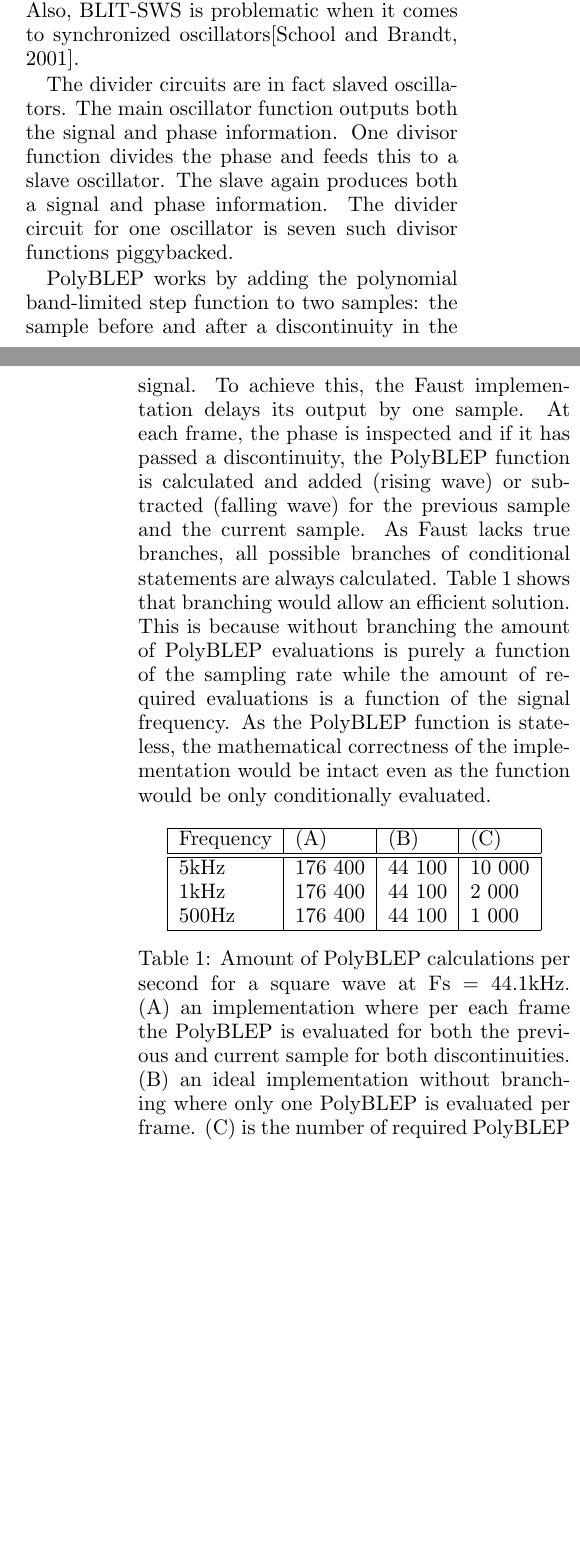
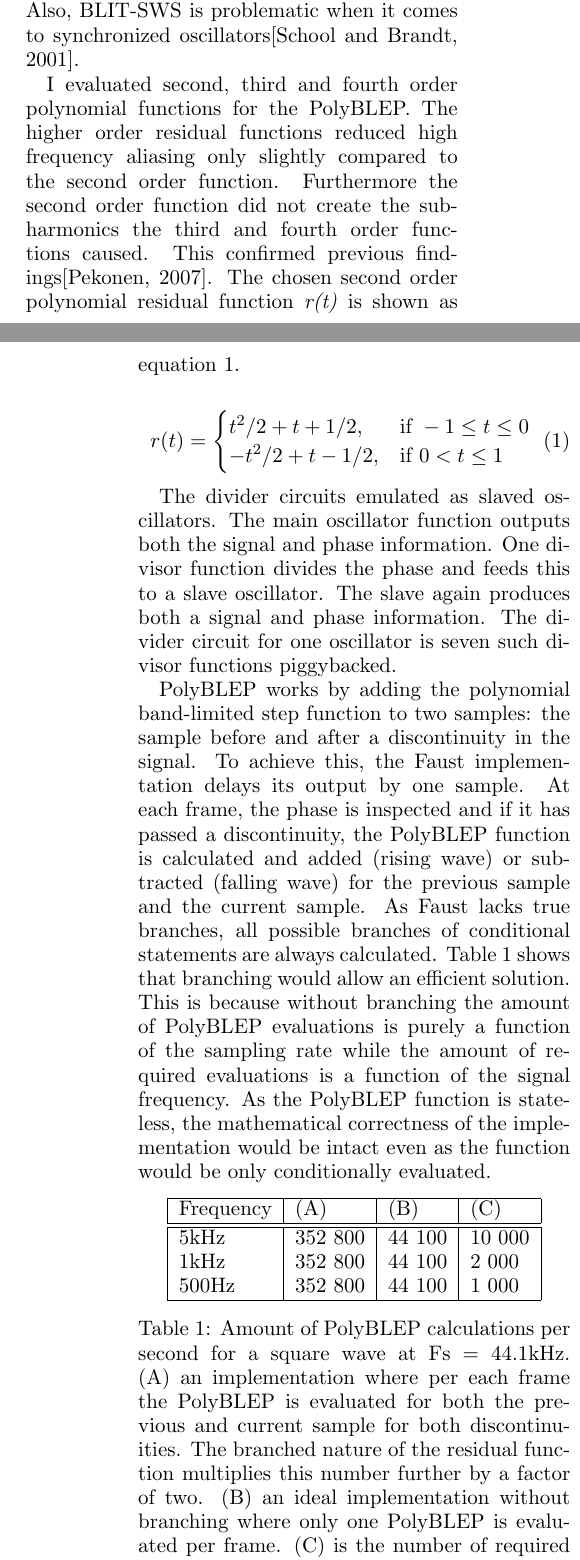
Before and after one commit to sampov2/foo-plugins, a LaTeX paper (incubator/foo-yc20/paper/lac2010_faust_in_action.tex): two parts of the columns of pages 2 and 3 of 4, joined at a grey line, cut so that both start at the same text, the shorter picture padded with empty space. Compiled offline with pdfLaTeX.

Commit message:
More work

```diff
--- a/incubator/foo-yc20/paper/lac2010_faust_in_action.tex
+++ b/incubator/foo-yc20/paper/lac2010_faust_in_action.tex
@@ -1,5 +1,7 @@
 \documentclass[11pt,a4paper]{article}
 \usepackage{lac2010}
+\usepackage{amssymb,amsmath}
+
 \sloppy
 \newenvironment{contentsmall}{\small}
 
@@ -84,8 +86,15 @@ The 12 oscillators are square wave oscillators with a varying bias voltage (see
 
-% TODO: Check frequency range..
-As the main oscillator frequencies are high (7--14kHz), the square waves suffer massively from aliasing at typical sampling rates (44.1--96kHz). I evaluated different methods to band-limit the oscillators and chose the PolyBLEP\cite{antialiasing} method. While BLEP\cite{hardsync} would produce a cleaner signal with less aliasing harmonics, it is computationally more expensive. Also, the BLEP response is currently impossible to calculate in Faust as it requires DFT and inverse-DFT functions. Bandlimiting of the divider circuits was also a factor in the choice. The quality of BLIT-SWS\cite{blit} is good at high frequencies, but it produces sub-harmonics\cite{antialiasing}. Also, BLIT-SWS is problematic when it comes to synchronized oscillators\cite{hardsync}.
+As the main oscillator frequencies are high (4--8kHz), a naive oscillator implementation would suffer massively from aliasing at typical sampling rates (44.1--96kHz). Naturally, also the dividers need to be band-limited as well. I evaluated different methods to band-limit the signals and chose the PolyBLEP\cite{antialiasing} method. While BLEP\cite{hardsync} would produce a less aliasing harmonics, it is computationally more expensive. More importantly, the BLEP response is currently impossible to calculate in Faust as it requires DFT and inverse-DFT functions. The quality of BLIT-SWS\cite{blit} is good at high frequencies, but it produces sub-harmonics\cite{antialiasing}. Also, BLIT-SWS is problematic when it comes to synchronized oscillators\cite{hardsync}.
 
-The divider circuits are in fact slaved oscillators. The main oscillator function outputs both the signal and phase information. One divisor function divides the phase and feeds this to a slave oscillator. The slave again produces both a signal and phase information. The divider circuit for one oscillator is seven such divisor functions piggybacked.
+I evaluated second, third and fourth order polynomial functions for the PolyBLEP. The higher order residual functions reduced high frequency aliasing only slightly compared to the second order function. Furthermore the second order function did not create the sub-harmonics the third and fourth order functions caused. This confirmed previous findings\cite{pekonen}. The chosen second order polynomial residual function \emph{r(t)} is shown as equation \ref{polyblep:chosen}.
+
+\begin{equation}
+\label{polyblep:chosen}
+r(t) = \begin{cases} 	t^2/2  + t + 1/2, & \mbox{if } -1 \leq t \leq 0\\
+			-t^2/2 + t - 1/2, & \mbox{if } 0 < t \leq 1 \end{cases}
+\end{equation}
+
+The divider circuits emulated as slaved oscillators. The main oscillator function outputs both the signal and phase information. One divisor function divides the phase and feeds this to a slave oscillator. The slave again produces both a signal and phase information. The divider circuit for one oscillator is seven such divisor functions piggybacked.
 
 PolyBLEP works by adding the polynomial band-limited step function to two samples: the sample before and after a discontinuity in the signal. To achieve this, the Faust implementation delays its output by one sample. At each frame, the phase is inspected and if it has passed a discontinuity, the PolyBLEP function is calculated and added (rising wave) or subtracted (falling wave) for the previous sample and the current sample. As Faust lacks true branches, all possible branches of conditional statements are always calculated. Table \ref{table:polyblep-amount} shows that branching would allow an efficient solution. This is because without branching the amount of PolyBLEP evaluations is purely a function of the sampling rate while the amount of required evaluations is a function of the signal frequency. As the PolyBLEP function is stateless, the mathematical correctness of the implementation would be intact even as the function would be only conditionally evaluated.
 
@@ -96,14 +105,14 @@ PolyBLEP works by adding the polynomial band-limited step function to two sample
       \hline
       Frequency & (A)        &  (B)         & (C) \\
       \hline\hline
-      5kHz     & 176 400     & 44 100       & 10 000\\
-      1kHz     & 176 400     & 44 100       &  2 000\\
-      500Hz    & 176 400     & 44 100       &  1 000\\
+      5kHz     & 352 800     & 44 100       & 10 000\\
+      1kHz     & 352 800     & 44 100       &  2 000\\
+      500Hz    & 352 800     & 44 100       &  1 000\\
       \hline
 
 \end{tabular}
 \caption{Amount of PolyBLEP calculations per second for a square wave at Fs = 44.1kHz.
-(A) an implementation where per each frame the PolyBLEP is evaluated for both the previous and current sample for both discontinuities.
+(A) an implementation where per each frame the PolyBLEP is evaluated for both the previous and current sample for both discontinuities. The branched nature of the residual function multiplies this number further by a factor of two.
 (B) an ideal implementation without branching where only one PolyBLEP is evaluated per frame.
 (C) is the number of required PolyBLEP calculations.  }\label{table:polyblep-amount}
  \end{center}
```
Also changed, not shown: incubator/foo-yc20/paper/lac2010_faust_in_action.bib (+16 -0 lines), incubator/foo-yc20/paper/lac2010_faust_in_action.tex (4 more changed lines).
